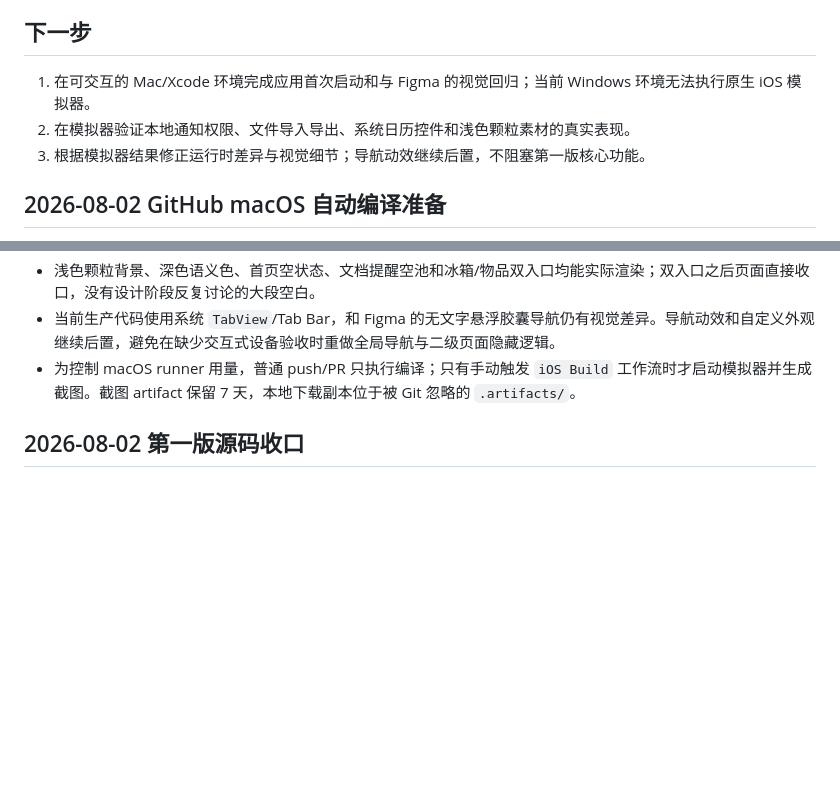
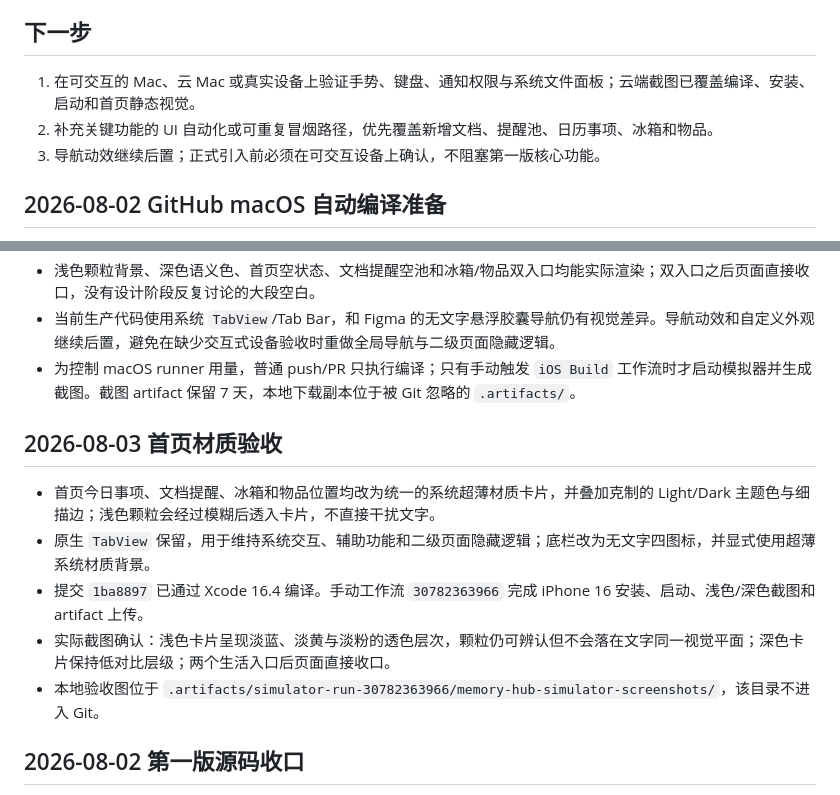
Before and after one commit to Glandy-T/memory-hub-ios, a Markdown page: PROGRESS.md, 2 parts joined by grey strips. GitHub-like rendering; blank space fills up the shorter version.

```diff
--- a/PROGRESS.md
+++ b/PROGRESS.md
@@ -144,9 +144,9 @@
 
 ## 下一步
 
-1. 在可交互的 Mac/Xcode 环境完成应用首次启动和与 Figma 的视觉回归；当前 Windows 环境无法执行原生 iOS 模拟器。
-2. 在模拟器验证本地通知权限、文件导入导出、系统日历控件和浅色颗粒素材的真实表现。
-3. 根据模拟器结果修正运行时差异与视觉细节；导航动效继续后置，不阻塞第一版核心功能。
+1. 在可交互的 Mac、云 Mac 或真实设备上验证手势、键盘、通知权限与系统文件面板；云端截图已覆盖编译、安装、启动和首页静态视觉。
+2. 补充关键功能的 UI 自动化或可重复冒烟路径，优先覆盖新增文档、提醒池、日历事项、冰箱和物品。
+3. 导航动效继续后置；正式引入前必须在可交互设备上确认，不阻塞第一版核心功能。
 
 ## 2026-08-02 GitHub macOS 自动编译准备
 
@@ -166,6 +166,14 @@
 - 浅色颗粒背景、深色语义色、首页空状态、文档提醒空池和冰箱/物品双入口均能实际渲染；双入口之后页面直接收口，没有设计阶段反复讨论的大段空白。
 - 当前生产代码使用系统 `TabView`/Tab Bar，和 Figma 的无文字悬浮胶囊导航仍有视觉差异。导航动效和自定义外观继续后置，避免在缺少交互式设备验收时重做全局导航与二级页面隐藏逻辑。
 - 为控制 macOS runner 用量，普通 push/PR 只执行编译；只有手动触发 `iOS Build` 工作流时才启动模拟器并生成截图。截图 artifact 保留 7 天，本地下载副本位于被 Git 忽略的 `.artifacts/`。
+
+## 2026-08-03 首页材质验收
+
+- 首页今日事项、文档提醒、冰箱和物品位置均改为统一的系统超薄材质卡片，并叠加克制的 Light/Dark 主题色与细描边；浅色颗粒会经过模糊后透入卡片，不直接干扰文字。
+- 原生 `TabView` 保留，用于维持系统交互、辅助功能和二级页面隐藏逻辑；底栏改为无文字四图标，并显式使用超薄系统材质背景。
+- 提交 `1ba8897` 已通过 Xcode 16.4 编译。手动工作流 `30782363966` 完成 iPhone 16 安装、启动、浅色/深色截图和 artifact 上传。
+- 实际截图确认：浅色卡片呈现淡蓝、淡黄与淡粉的透色层次，颗粒仍可辨认但不会落在文字同一视觉平面；深色卡片保持低对比层级；两个生活入口后页面直接收口。
+- 本地验收图位于 `.artifacts/simulator-run-30782363966/memory-hub-simulator-screenshots/`，该目录不进入 Git。
 
 ## 2026-08-02 第一版源码收口
 
```
Also changed, not shown: other parts of PROGRESS.md (+1 -1 lines), README.md (+5 -5 lines).
